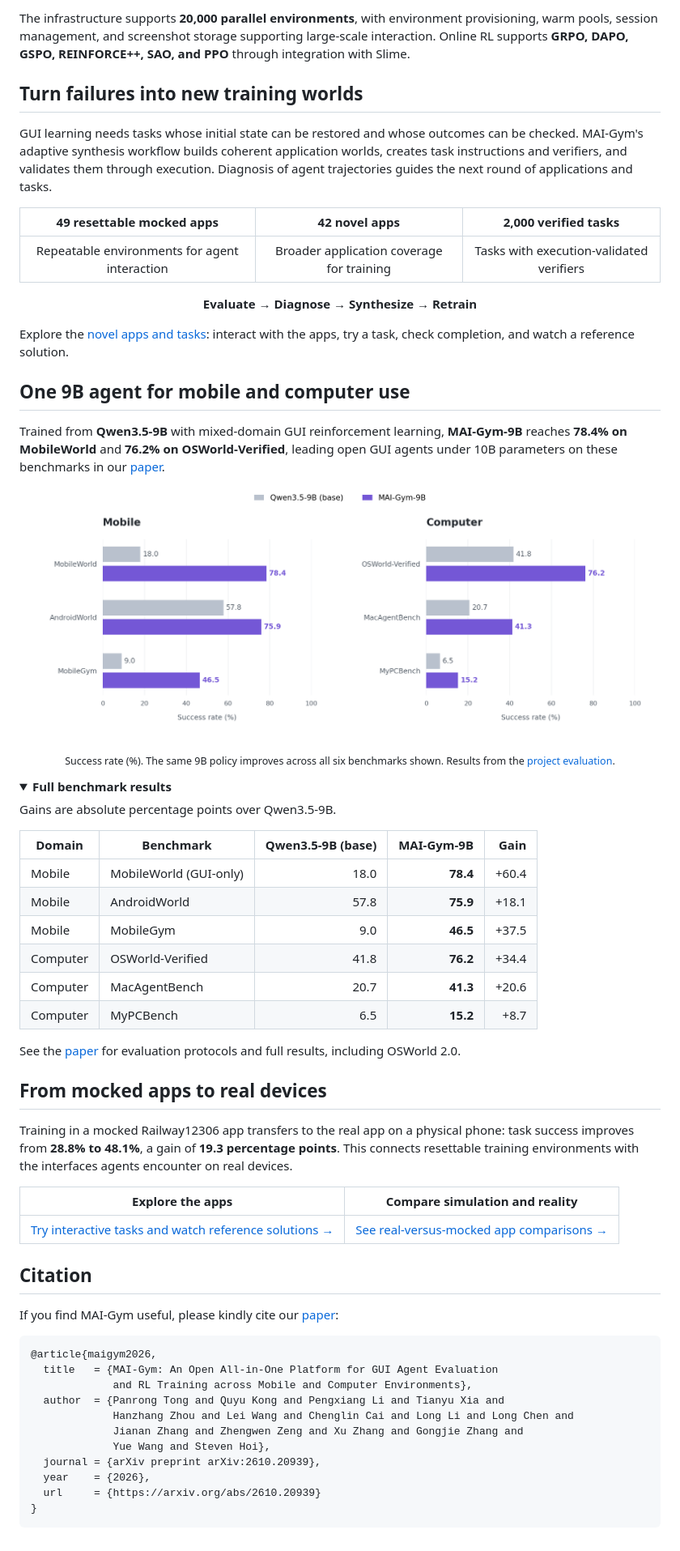
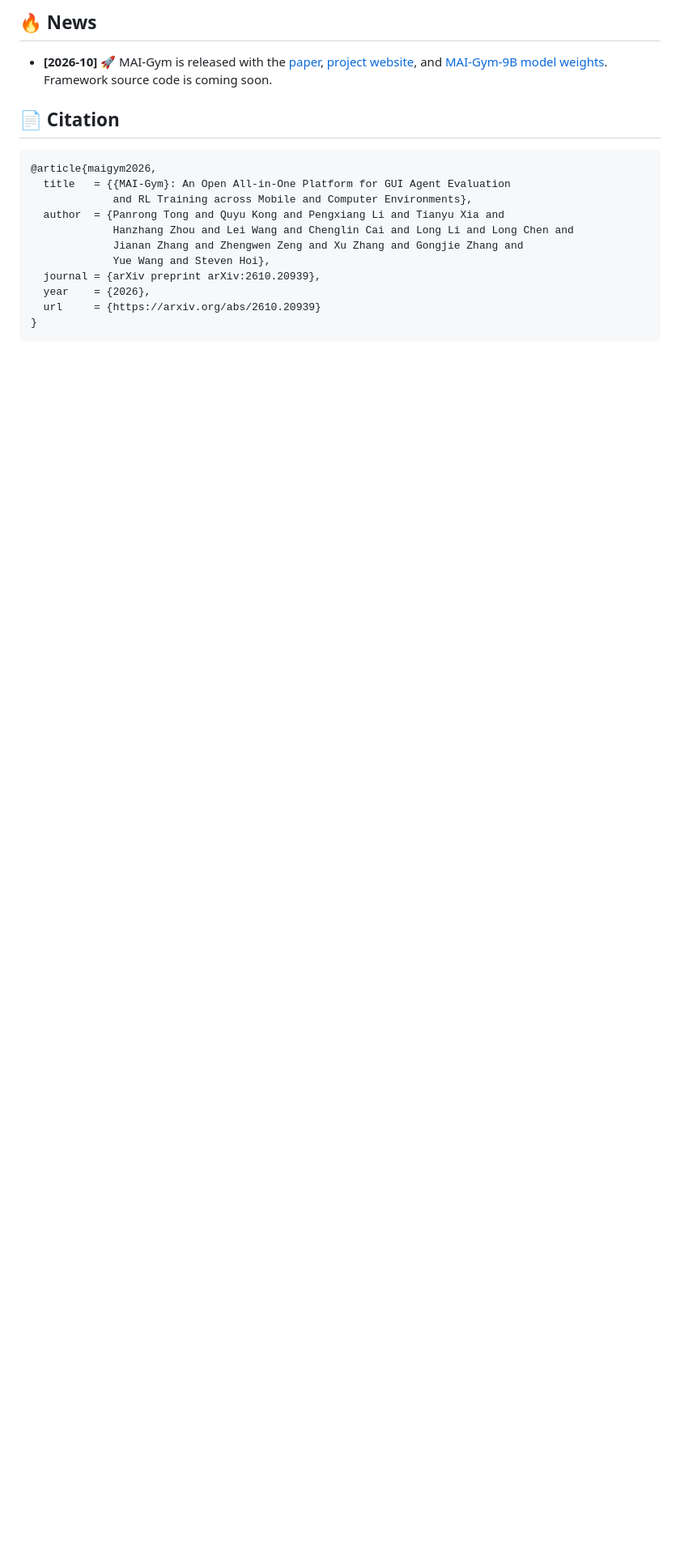
Before and after one commit to Tongyi-MAI/MAI-Gym, a Markdown page: README.md, the part around the change printed below. Shown: that part at 81% size. Rendered like a GitHub page; folded sections open; blank space fills up the shorter version.

Commit message:
docs: streamline README and add main results

````diff
--- a/README.md
+++ b/README.md
@@ -39,60 +57,16 @@ MAI-Gym uses a shared rollout pipeline for evaluation, data collection, and onli
 
-The infrastructure supports **20,000 parallel environments**, with environment provisioning, warm pools, session management, and screenshot storage supporting large-scale interaction. Online RL supports **GRPO, DAPO, GSPO, REINFORCE++, SAO, and PPO** through integration with Slime.
+## 🔥 News
 
-## Turn failures into new training worlds
+<!-- Add new entries at the top, newest first. -->
+- **[2026-10]** 🚀 MAI-Gym is released with the [paper](https://arxiv.org/abs/2610.20939), [project website](https://tongyi-mai.github.io/MAI-Gym/), and [MAI-Gym-9B model weights](https://huggingface.co/Tongyi-MAI/MAI-Gym-9B). Framework source code is coming soon.
 
-GUI learning needs tasks whose initial state can be restored and whose outcomes can be checked. MAI-Gym's adaptive synthesis workflow builds coherent application worlds, creates task instructions and verifiers, and validates them through execution. Diagnosis of agent trajectories guides the next round of applications and tasks.
+<a name="citation"></a>
 
-| **49 resettable mocked apps** | **42 novel apps** | **2,000 verified tasks** |
-| :---: | :---: | :---: |
-| Repeatable environments for agent interaction | Broader application coverage for training | Tasks with execution-validated verifiers |
-
-<p align="center"><strong>Evaluate → Diagnose → Synthesize → Retrain</strong></p>
-
-Explore the [novel apps and tasks](https://tongyi-mai.github.io/MAI-Gym/#apps): interact with the apps, try a task, check completion, and watch a reference solution.
-
-## One 9B agent for mobile and computer use
-
-Trained from **Qwen3.5-9B** with mixed-domain GUI reinforcement learning, **MAI-Gym-9B** reaches **78.4% on MobileWorld** and **76.2% on OSWorld-Verified**, leading open GUI agents under 10B parameters on these benchmarks in our [paper](https://arxiv.org/abs/2610.20939).
-
-<p align="center">
-  <a href="site/assets/benchmark-results.png"><img src="site/assets/benchmark-results.png" width="100%" alt="Success rates for Qwen3.5-9B and MAI-Gym-9B across three mobile and three computer benchmarks"></a>
-</p>
-<p align="center"><sub>Success rate (%). The same 9B policy improves across all six benchmarks shown. Results from the <a href="https://tongyi-mai.github.io/MAI-Gym/#results">project evaluation</a>.</sub></p>
-
-<details>
-<summary><strong>Full benchmark results</strong></summary>
-
-Gains are absolute percentage points over Qwen3.5-9B.
-
-| Domain | Benchmark | Qwen3.5-9B (base) | MAI-Gym-9B | Gain |
-| --- | --- | ---: | ---: | ---: |
-| Mobile | MobileWorld (GUI-only) | 18.0 | **78.4** | +60.4 |
-| Mobile | AndroidWorld | 57.8 | **75.9** | +18.1 |
-| Mobile | MobileGym | 9.0 | **46.5** | +37.5 |
-| Computer | OSWorld-Verified | 41.8 | **76.2** | +34.4 |
-| Computer | MacAgentBench | 20.7 | **41.3** | +20.6 |
-| Computer | MyPCBench | 6.5 | **15.2** | +8.7 |
-
-See the [paper](https://arxiv.org/abs/2610.20939) for evaluation protocols and full results, including OSWorld 2.0.
-
-</details>
-
-## From mocked apps to real devices
-
-Training in a mocked Railway12306 app transfers to the real app on a physical phone: task success improves from **28.8% to 48.1%**, a gain of **19.3 percentage points**. This connects resettable training environments with the interfaces agents encounter on real devices.
-
-| **Explore the apps** | **Compare simulation and reality** |
-| --- | --- |
-| [Try interactive tasks and watch reference solutions →](https://tongyi-mai.github.io/MAI-Gym/#apps) | [See real-versus-mocked app comparisons →](https://tongyi-mai.github.io/MAI-Gym/#mock-vs-real) |
-
-## Citation
-
-If you find MAI-Gym useful, please kindly cite our [paper](https://arxiv.org/abs/2610.20939):
+## 📄 Citation
 
 ```bibtex
 @article{maigym2026,
-  title   = {MAI-Gym: An Open All-in-One Platform for GUI Agent Evaluation
+  title   = {{MAI-Gym}: An Open All-in-One Platform for GUI Agent Evaluation
              and RL Training across Mobile and Computer Environments},
   author  = {Panrong Tong and Quyu Kong and Pengxiang Li and Tianyu Xia and
              Hanzhang Zhou and Lei Wang and Chenglin Cai and Long Li and Long Chen and
````
Also changed, not shown: other parts of README.md (+40 -22 lines), site/assets/framework-architecture.png (added).
